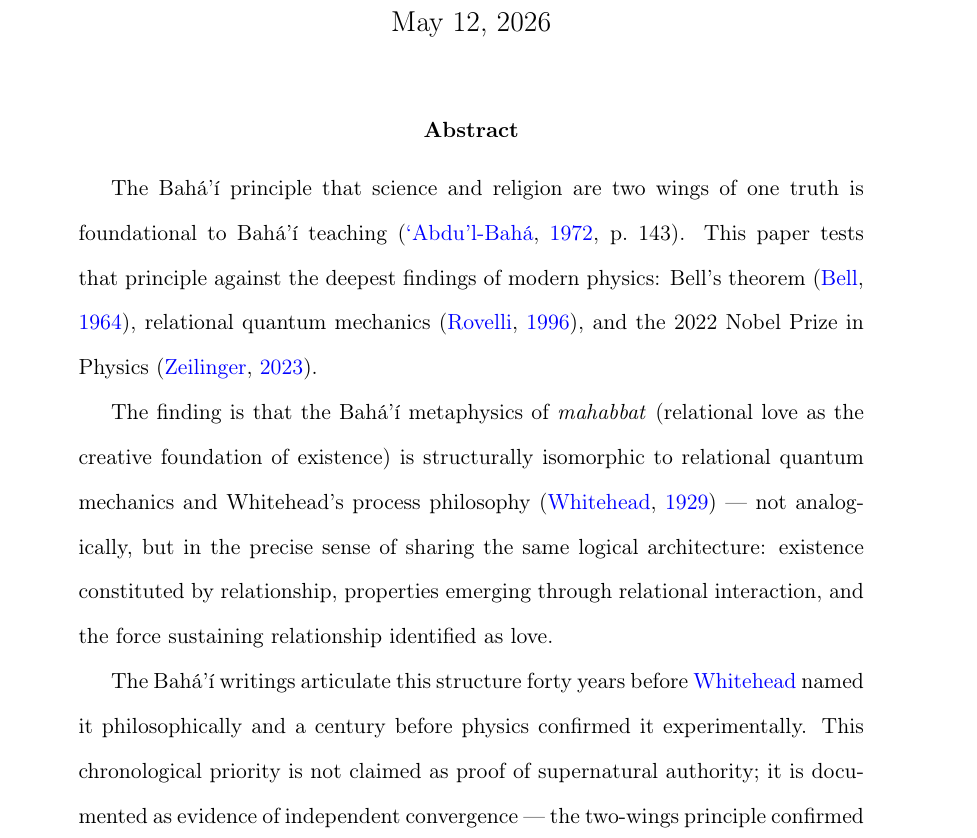
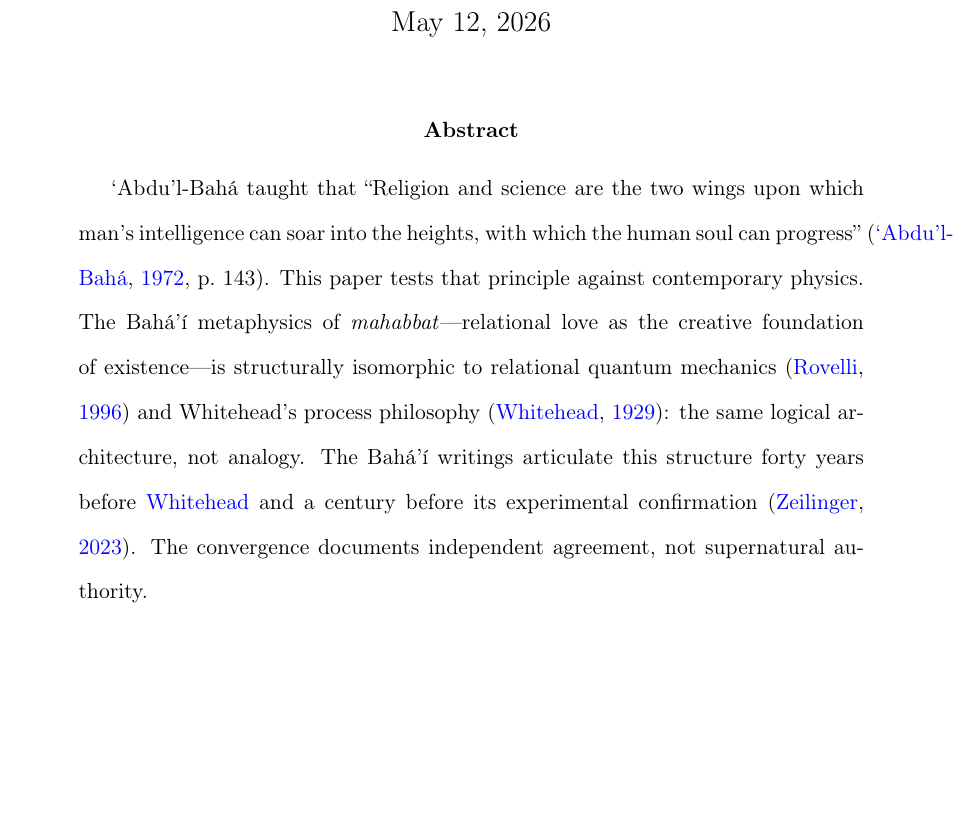
Before and after one commit to adams-research/pub3-bahai-studies, a LaTeX paper (main.tex, which reads sections/00-abstract.tex): part of page 1 of 19 before the commit and part of page 1 of 18 after it, cut so that both start at the same text, the shorter picture padded with empty space. Compiled offline with pdfLaTeX.

Commit message:
Compress abstract to ~87 words
Replaces the 150-word abstract with a tighter version targeting
the ~100-word range commonly required by humanities journals
(e.g., 50-100 for JBS; ~150 for Zygon).

Changes:
- Opens with the verbatim ParisTalks quote (with closing quote mark
  fixed and LaTeX-style ``...'' delimiters)
- Drops the named-physics list (Bell/RQM/Nobel) in §2's preview;
  body sections name them
- Drops the three-part architectural spec ("existence constituted
  by relationship..."); body §2 and §3 deliver this
- Drops the closing antithesis ("structure, not metaphor"); it
  restated the thesis
- Header comment updated from ~200 to ~100 words to match new target

Note: the body abstract sections remain AI-drafted from the prior
working scaffold. Final submission rewriting in the author's own
voice still pending, per JBS author-policy considerations.

Co-Authored-By: Claude Opus 4.7 (1M context) <noreply@anthropic.com>

```diff
--- a/sections/00-abstract.tex
+++ b/sections/00-abstract.tex
@@ -1,22 +1,16 @@
-% ── ABSTRACT (~200 words) ─────────────────────────────────────────────────────
+% ── ABSTRACT (~100 words) ─────────────────────────────────────────────────────
 % No mathematics required. State the two-wings principle and structural
 % isomorphism finding. Accessible to \bahai scholars.
 
-The \bahai principle that science and religion are two wings of one truth is
-foundational to \bahai teaching \citep[p.~143]{ParisTalks}.
-This paper tests that principle against the deepest findings of modern physics:
-Bell's theorem~\citep{Bell1964}, relational quantum mechanics~\citep{Rovelli1996},
-and the 2022 Nobel Prize in Physics~\citep{Zeilinger2023Nobel}.
-
-The finding is that the \bahai metaphysics of \mahabbat (relational love as the
-creative foundation of existence) is structurally isomorphic to relational quantum
-mechanics and Whitehead's process philosophy~\citep{Whitehead1929} --- not
-analogically, but in the precise sense of sharing the same logical architecture:
-existence constituted by relationship, properties emerging through relational
-interaction, and the force sustaining relationship identified as love.
-
-The \bahai writings articulate this structure forty years before \citeauthor{Whitehead1929}
-named it philosophically and a century before physics confirmed it experimentally.
-This chronological priority is not claimed as proof of supernatural authority;
-it is documented as evidence of independent convergence --- the two-wings principle
-confirmed at the level of structure, not metaphor.
+\AbdulBaha taught that ``Religion and science are the two wings upon which
+man's intelligence can soar into the heights, with which the human soul can
+progress''~\citep[p.~143]{ParisTalks}.
+This paper tests that principle against contemporary physics.
+The \bahai metaphysics of \mahabbat---relational love as the creative
+foundation of existence---is structurally isomorphic to relational quantum
+mechanics~\citep{Rovelli1996} and Whitehead's process philosophy~\citep{Whitehead1929}:
+the same logical architecture, not analogy.
+The \bahai writings articulate this structure forty years before
+\citeauthor{Whitehead1929} and a century before its experimental
+confirmation~\citep{Zeilinger2023Nobel}.
+The convergence documents independent agreement, not supernatural authority.
```
